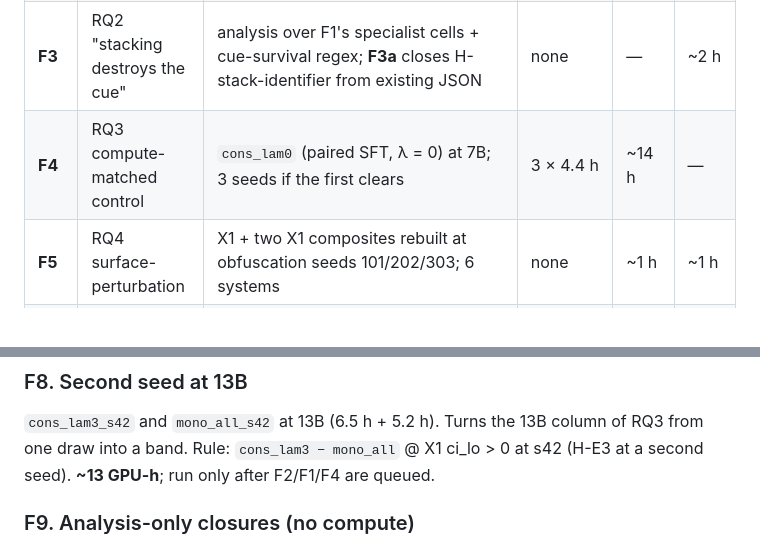
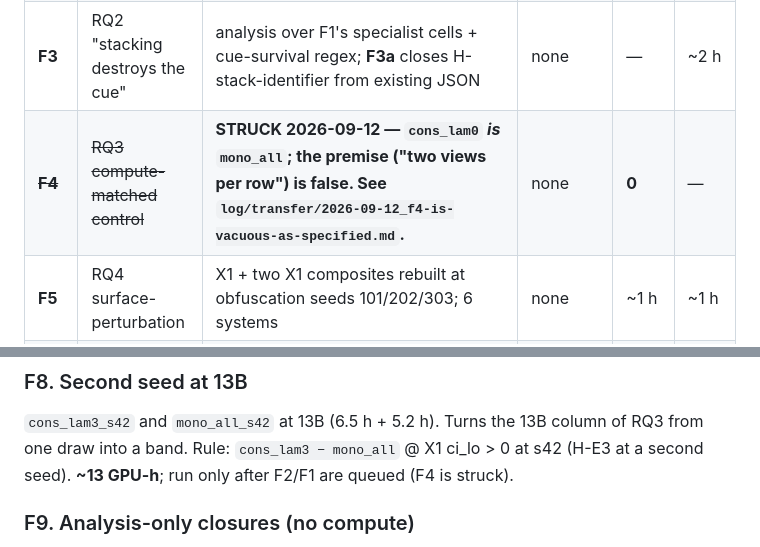
Before and after one commit to NietZteiN/obtune, a Markdown page: docs/PAPER_EXPERIMENTS.md, 2 parts joined by grey strips. GitHub-like rendering.

```diff
--- a/docs/PAPER_EXPERIMENTS.md
+++ b/docs/PAPER_EXPERIMENTS.md
@@ -335,7 +335,7 @@ proxy.
 | **F2** | RQ1 divergence gradient · RQ4 unseen-in-stack | build 6 composites containing X1/X1m/X1s; evaluate 10 systems | none | ~1.5 h | ~0.5 h |
 | **F1** | RQ1 routing + merging on stacks | 4 MoLE arms, 5 merges, 3 specialists on the 10 existing composites; router decision dump | none | ~2 h | — |
 | **F3** | RQ2 "stacking destroys the cue" | analysis over F1's specialist cells + cue-survival regex; **F3a** closes H-stack-identifier from existing JSON | none | — | ~2 h |
-| **F4** | RQ3 compute-matched control | `cons_lam0` (paired SFT, λ = 0) at 7B; 3 seeds if the first clears | 3 × 4.4 h | ~14 h | — |
+| ~~**F4**~~ | ~~RQ3 compute-matched control~~ | **STRUCK 2026-09-12 — `cons_lam0` *is* `mono_all`; the premise ("two views per row") is false. See `log/transfer/2026-09-12_f4-is-vacuous-as-specified.md`.** | none | **0** | — |
 | **F5** | RQ4 surface-perturbation | X1 + two X1 composites rebuilt at obfuscation seeds 101/202/303; 6 systems | none | ~1 h | ~1 h |
 | **F1b** | RQ1 merging mechanism | task-vector geometry on CodeLlama-7b, cross-seed and same-seed banks | none | — | ~1 h |
 | **F7** | RQ4 reverse task at scale | inverse eval for base/`tuned_L0`/`mono_all`/`cons_lam3` at 13B and 34B | none | ~2.5 h | — |
@@ -499,7 +509,7 @@ scales; **H-F7-vs-sft** — CONFIRMED iff `cons_lam3 − tuned_L0` @ obf ci_lo >
 ### F8. Second seed at 13B
 `cons_lam3_s42` and `mono_all_s42` at 13B (6.5 h + 5.2 h). Turns the 13B column of RQ3 from one draw
 into a band. Rule: `cons_lam3 − mono_all` @ X1 ci_lo > 0 at s42 (H-E3 at a second seed).
-**~13 GPU-h**; run only after F2/F1/F4 are queued.
+**~13 GPU-h**; run only after F2/F1 are queued (F4 is struck).
 
 ### F9. Analysis-only closures (no compute)
 - Depth-3 structural-only breadth gain → H-stack-identifier resolved (F3a).
```
Also changed, not shown: other parts of docs/PAPER_EXPERIMENTS.md (+23 -2 lines), docs/PAPER_DRAFT.md (+8 -3 lines).
